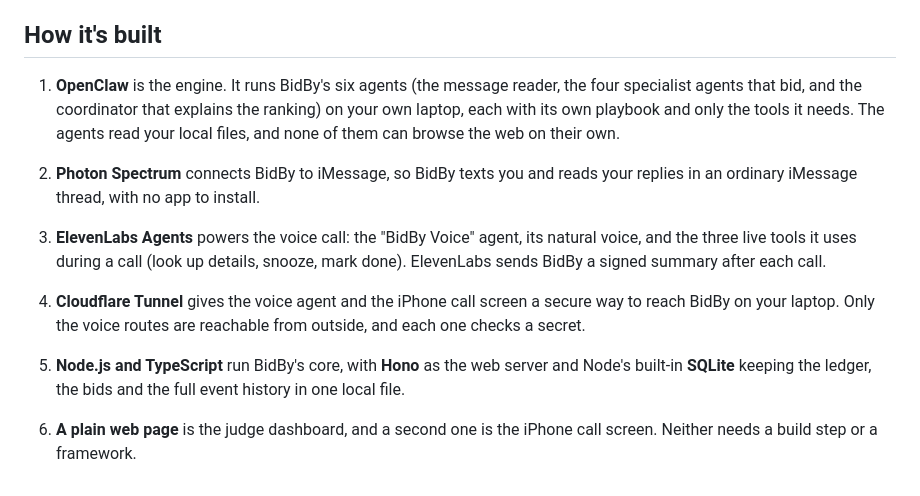
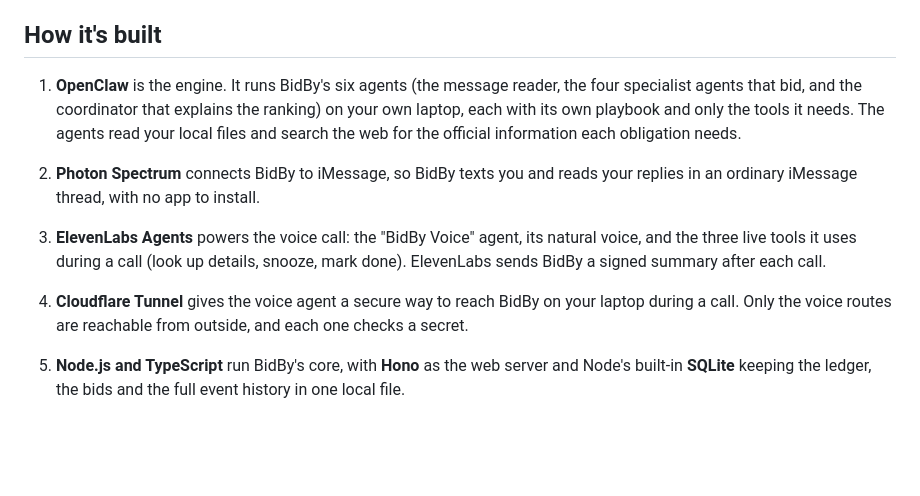
Before and after one commit to princymaheshwari/BidBy, a Markdown page: README.md, the part around one of its changes. Rendered like a GitHub page; blank space fills up the shorter version.

```diff
--- a/README.md
+++ b/README.md
@@ -58,14 +54,12 @@ BidBy helps you navigate the financial systems around you, from financial aid an
 
 ## How it's built
 
-1. **OpenClaw** is the engine. It runs BidBy's six agents (the message reader, the four specialist agents that bid, and the coordinator that explains the ranking) on your own laptop, each with its own playbook and only the tools it needs. The agents read your local files, and none of them can browse the web on their own.
+1. **OpenClaw** is the engine. It runs BidBy's six agents (the message reader, the four specialist agents that bid, and the coordinator that explains the ranking) on your own laptop, each with its own playbook and only the tools it needs. The agents read your local files and search the web for the official information each obligation needs.
 
 2. **Photon Spectrum** connects BidBy to iMessage, so BidBy texts you and reads your replies in an ordinary iMessage thread, with no app to install.
 
 3. **ElevenLabs Agents** powers the voice call: the "BidBy Voice" agent, its natural voice, and the three live tools it uses during a call (look up details, snooze, mark done). ElevenLabs sends BidBy a signed summary after each call.
 
-4. **Cloudflare Tunnel** gives the voice agent and the iPhone call screen a secure way to reach BidBy on your laptop. Only the voice routes are reachable from outside, and each one checks a secret.
+4. **Cloudflare Tunnel** gives the voice agent a secure way to reach BidBy on your laptop during a call. Only the voice routes are reachable from outside, and each one checks a secret.
 
 5. **Node.js and TypeScript** run BidBy's core, with **Hono** as the web server and Node's built-in **SQLite** keeping the ledger, the bids and the full event history in one local file.
-
-6. **A plain web page** is the judge dashboard, and a second one is the iPhone call screen. Neither needs a build step or a framework.
```
Also changed, not shown: other parts of README.md (+6 -10 lines).
